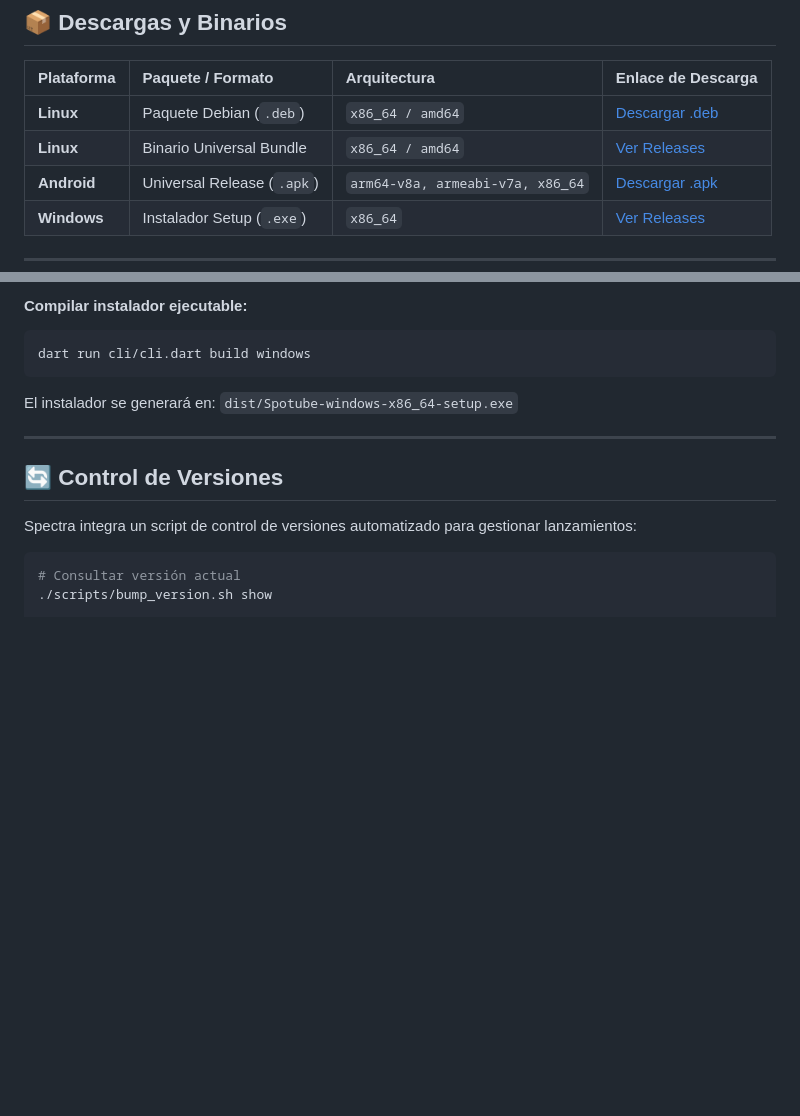
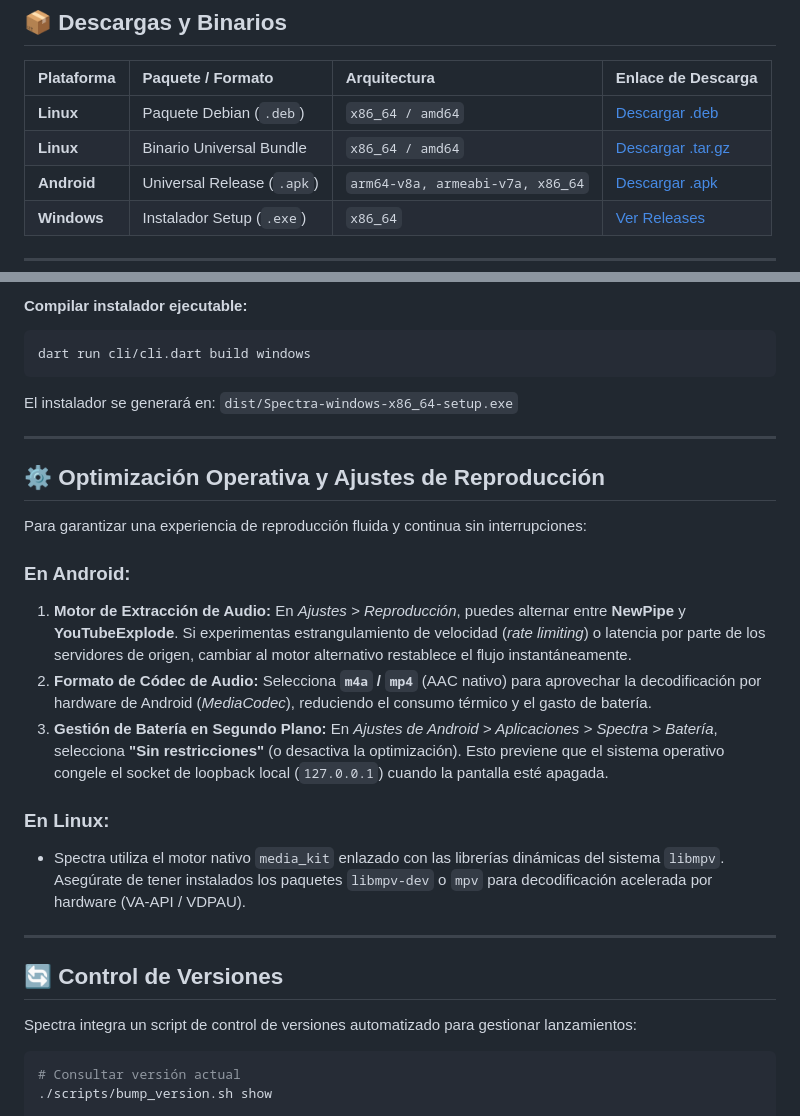
Before and after one commit to rodrigo47363/spectra, a Markdown page: README.md, 2 parts joined by grey strips. Drawn GitHub-style; blank space fills up the shorter version.

Commit message:
docs: update README with playback optimization guide and direct download links

````diff
--- a/README.md
+++ b/README.md
@@ -42,7 +42,7 @@ A diferencia de la mayoría de los clientes de streaming contemporáneos, Spectr
 | Plataforma | Paquete / Formato | Arquitectura | Enlace de Descarga |
 | :--- | :--- | :--- | :--- |
 | **Linux** | Paquete Debian (`.deb`) | `x86_64 / amd64` | [Descargar .deb](https://github.com/rodrigo47363/spectra/releases/download/v1.0.0/Spectra-v1.0.0-linux-x86_64.deb) |
-| **Linux** | Binario Universal Bundle | `x86_64 / amd64` | [Ver Releases](https://github.com/rodrigo47363/spectra/releases/tag/v1.0.0) |
+| **Linux** | Binario Universal Bundle | `x86_64 / amd64` | [Descargar .tar.gz](https://github.com/rodrigo47363/spectra/releases/download/v1.0.0/Spectra-v1.0.0-linux-x86_64.tar.gz) |
 | **Android** | Universal Release (`.apk`) | `arm64-v8a, armeabi-v7a, x86_64` | [Descargar .apk](https://github.com/rodrigo47363/spectra/releases/download/v1.0.0/Spectra-v1.0.0-android-universal.apk) |
 | **Windows** | Instalador Setup (`.exe`) | `x86_64` | [Ver Releases](https://github.com/rodrigo47363/spectra/releases/tag/v1.0.0) |
 
@@ -123,7 +123,21 @@ Ubicación del paquete:
 dart run cli/cli.dart build windows
 ```
 El instalador se generará en:
-`dist/Spotube-windows-x86_64-setup.exe`
+`dist/Spectra-windows-x86_64-setup.exe`
+
+---
+
+## ⚙️ Optimización Operativa y Ajustes de Reproducción
+
+Para garantizar una experiencia de reproducción fluida y continua sin interrupciones:
+
+### En Android:
+1. **Motor de Extracción de Audio:** En *Ajustes > Reproducción*, puedes alternar entre **NewPipe** y **YouTubeExplode**. Si experimentas estrangulamiento de velocidad (*rate limiting*) o latencia por parte de los servidores de origen, cambiar al motor alternativo restablece el flujo instantáneamente.
+2. **Formato de Códec de Audio:** Selecciona **`m4a` / `mp4`** (AAC nativo) para aprovechar la decodificación por hardware de Android (*MediaCodec*), reduciendo el consumo térmico y el gasto de batería.
+3. **Gestión de Batería en Segundo Plano:** En *Ajustes de Android > Aplicaciones > Spectra > Batería*, selecciona **"Sin restricciones"** (o desactiva la optimización). Esto previene que el sistema operativo congele el socket de loopback local (`127.0.0.1`) cuando la pantalla esté apagada.
+
+### En Linux:
+* Spectra utiliza el motor nativo `media_kit` enlazado con las librerías dinámicas del sistema `libmpv`. Asegúrate de tener instalados los paquetes `libmpv-dev` o `mpv` para decodificación acelerada por hardware (VA-API / VDPAU).
 
 ---
 
````
